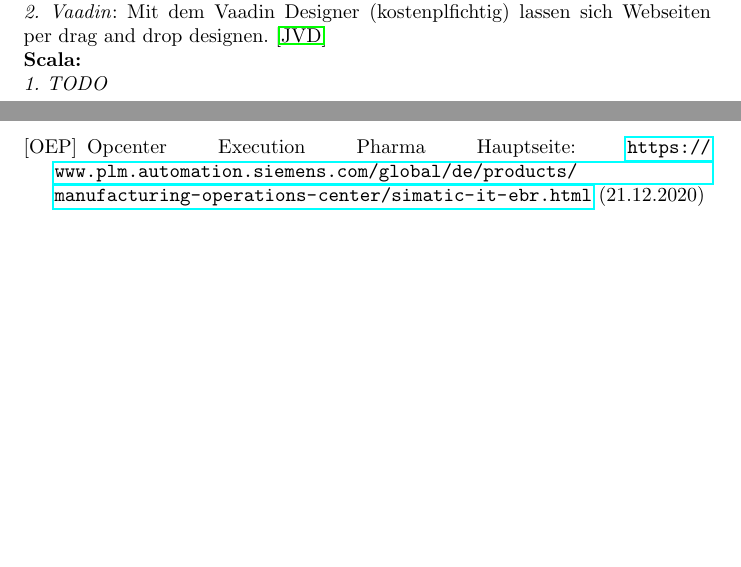
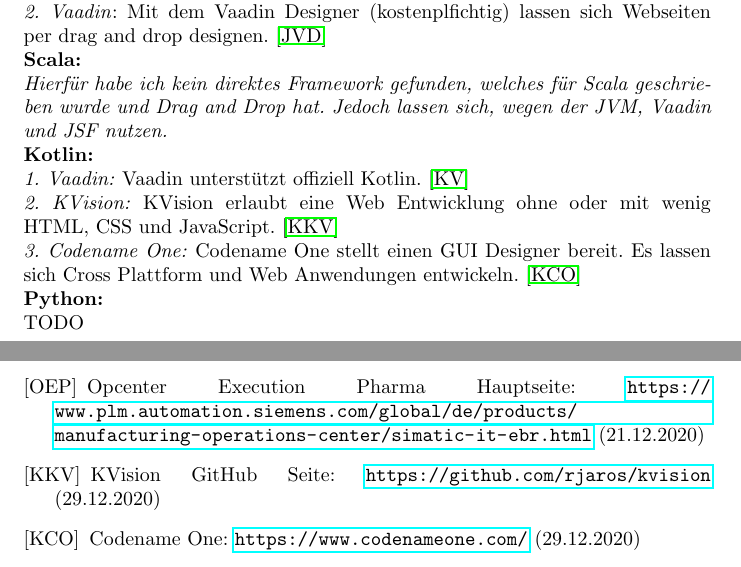
Before and after one commit to JonasBorgerding/Bachelorarbeit_Jonas_Borgerding, a LaTeX thesis (Schriftlicher Teil - Mit LaTeX Code/Bachelorthesis Jonas Borgerding.tex): two parts of pages 20 and 51 of 51, joined at a grey line, cut so that both start at the same text, the shorter picture padded with empty space. Compiled offline with pdfLaTeX.

Commit message:
Finished Kotlin, Java and Scala in Chapter 6

```diff
--- a/Schriftlicher Teil - Mit LaTeX Code/Bachelorthesis Jonas Borgerding.tex
+++ b/Schriftlicher Teil - Mit LaTeX Code/Bachelorthesis Jonas Borgerding.tex
@@ -376,7 +376,13 @@
     \textit{1. JSF (Java Server Faces)}: Hier können Komponenten per drag and drop verwendet werden. Es ist kein bis kaum HTML, CSS und JavaScript notwendig. \cite{JavaWebFramework1}\\
     \textit{2. Vaadin}: Mit dem Vaadin Designer (kostenplfichtig) lassen sich Webseiten per drag and drop designen. \cite{JavaVaadinDesigner}\\
     \textbf{Scala:}\\
-    \textit{1. TODO}
+    \textit{Hierfür habe ich kein direktes Framework gefunden, welches für Scala geschrieben wurde und Drag and Drop hat. Jedoch lassen sich, wegen der JVM, Vaadin und JSF nutzen.}\\
+    \textbf{Kotlin:}\\
+    \textit{1. Vaadin:} Vaadin unterstützt offiziell Kotlin. \cite{KotlinVaadin}\\
+    \textit{2. KVision:} KVision erlaubt eine Web Entwicklung ohne oder mit wenig HTML, CSS und JavaScript. \cite{Kotlin KVision}\\
+    \textit{3. Codename One:} Codename One stellt einen GUI Designer bereit. Es lassen sich Cross Plattform und Web Anwendungen entwickeln. \cite{Kotlin Codename One}\\
+    \textbf{Python:}\\
+    TODO
     \newpage\noindent
     %
     %%%%%%%%%%%%%%%%%%%%%%%%%% Vorstellung Opcenter Execution Pharma %%%%%%%%%%%%%%%%%%%%%%%%%%
@@ -1526,6 +1532,10 @@
         Eclipse OSBP: \url{https://www.eclipse.org/osbp/index.html} (15.12.2020)
         \bibitem[OEP]{OEP Main Page}
         Opcenter Execution Pharma Hauptseite: \url{https://www.plm.automation.siemens.com/global/de/products/manufacturing-operations-center/simatic-it-ebr.html} (21.12.2020)
+        \bibitem[KKV]{Kotlin KVision}
+        KVision GitHub Seite: \url{https://github.com/rjaros/kvision} (29.12.2020)
+        \bibitem[KCO]{Kotlin Codename One}
+        Codename One: \url{https://www.codenameone.com/} (29.12.2020)
     \end{thebibliography}
 \end{document}
 
```
Also changed, not shown: Schriftlicher Teil - Mit LaTeX Code/Bachelorthesis Jonas Borgerding.pdf, 4 other files.
